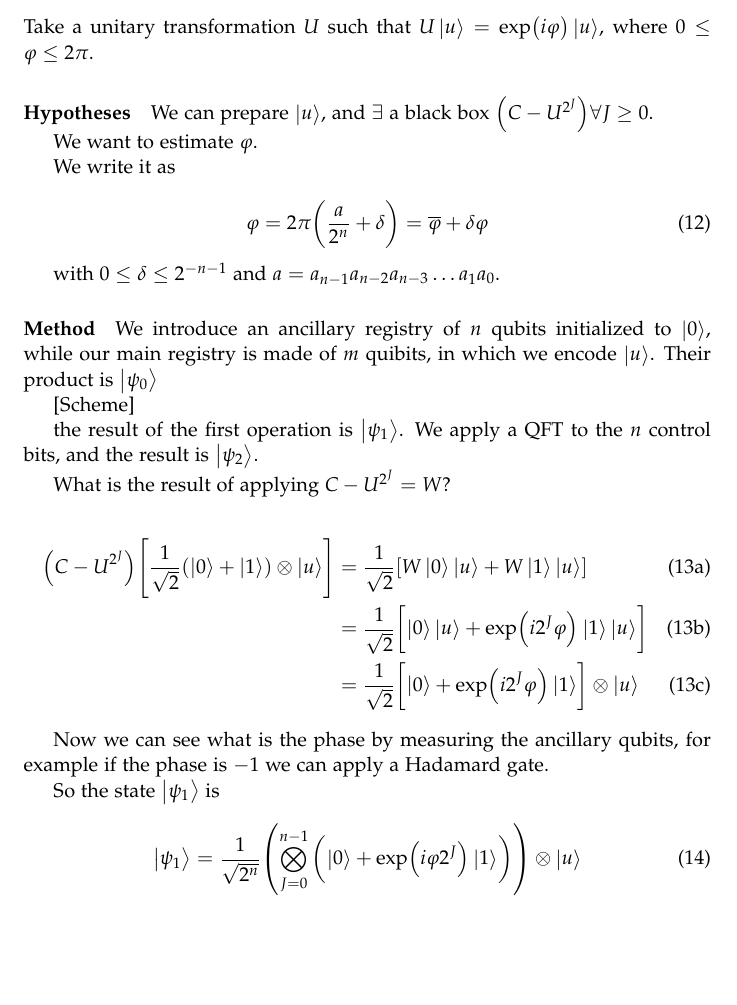
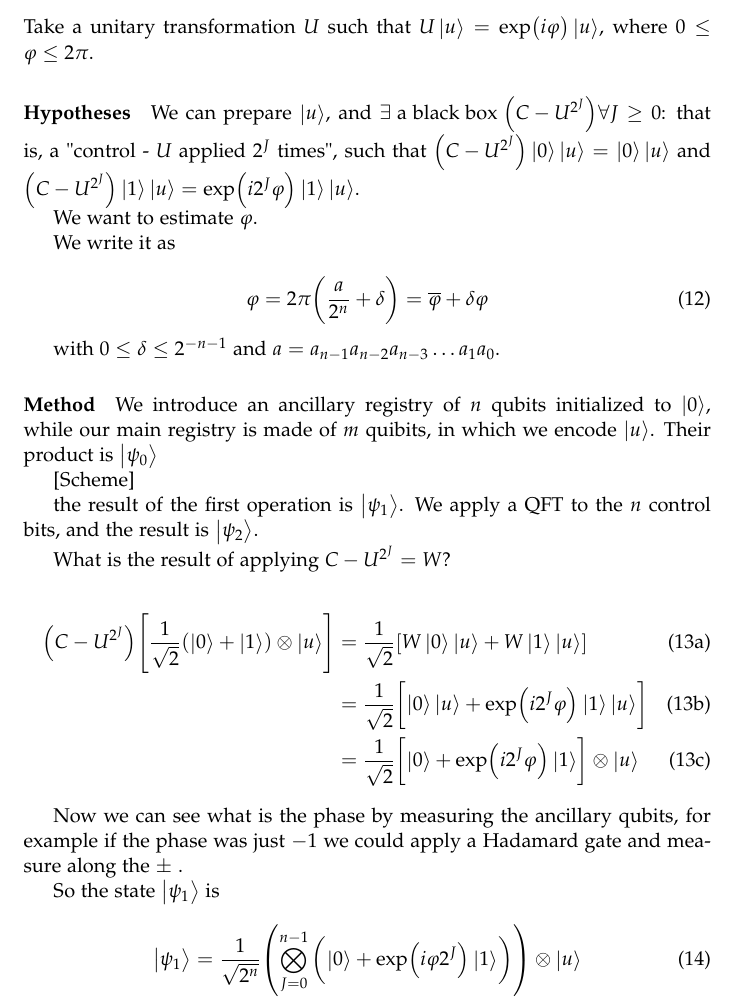
Before and after one commit to jacopok/notes, a LaTeX document (info_Q/montangero/main_montangero.tex, which reads info_Q/montangero/montangero2.tex): part of page 4 of 9, cut so that both start at the same text, the shorter picture padded with empty space. Compiled offline with pdfLaTeX.

Commit message:
Clarified something

```diff
--- a/info_Q/montangero/montangero2.tex
+++ b/info_Q/montangero/montangero2.tex
@@ -4,7 +4,7 @@ Take a unitary transformation \(U\) such that \(U \ket{u}  = \exp(i \varphi) \ke
 
 \paragraph{Hypotheses}
 
-We can prepare \(\ket{u} \), and \(\exists \text{ a black box } \qty(C-U ^{2^J}) \forall J \geq 0\).
+We can prepare \(\ket{u} \), and \(\exists \text{ a black box } \qty(C-U ^{2^J}) \forall J \geq 0\): that is, a "control - \(U\) applied \(2^J\) times", such that \(\qty(C-U ^{2^J})\ket{0}\ket{u} = \ket{0} \ket{u}  \) and \(\qty(C-U ^{2^J})\ket{1}\ket{u} = \exp(i 2^J \varphi)  \ket{1} \ket{u}  \).
 
 We want to estimate \(\varphi\).
 
@@ -37,7 +37,7 @@ What is the result of applying \(C-U ^{2^J} = W\)?
 \end{align}
 \end{subequations}
 
-Now we can see what is the phase by measuring the ancillary qubits, for example if the phase is \(-1\) we can apply a Hadamard gate.
+Now we can see what is the phase by measuring the ancillary qubits, for example if the phase was just \(-1\) we could apply a Hadamard gate and measure along the \(\pm\) .
 
 So the state \(\ket{\psi_1}\) is
 
```
Also changed, not shown: info_Q/montangero/montangero2.tex (4 more changed lines).
